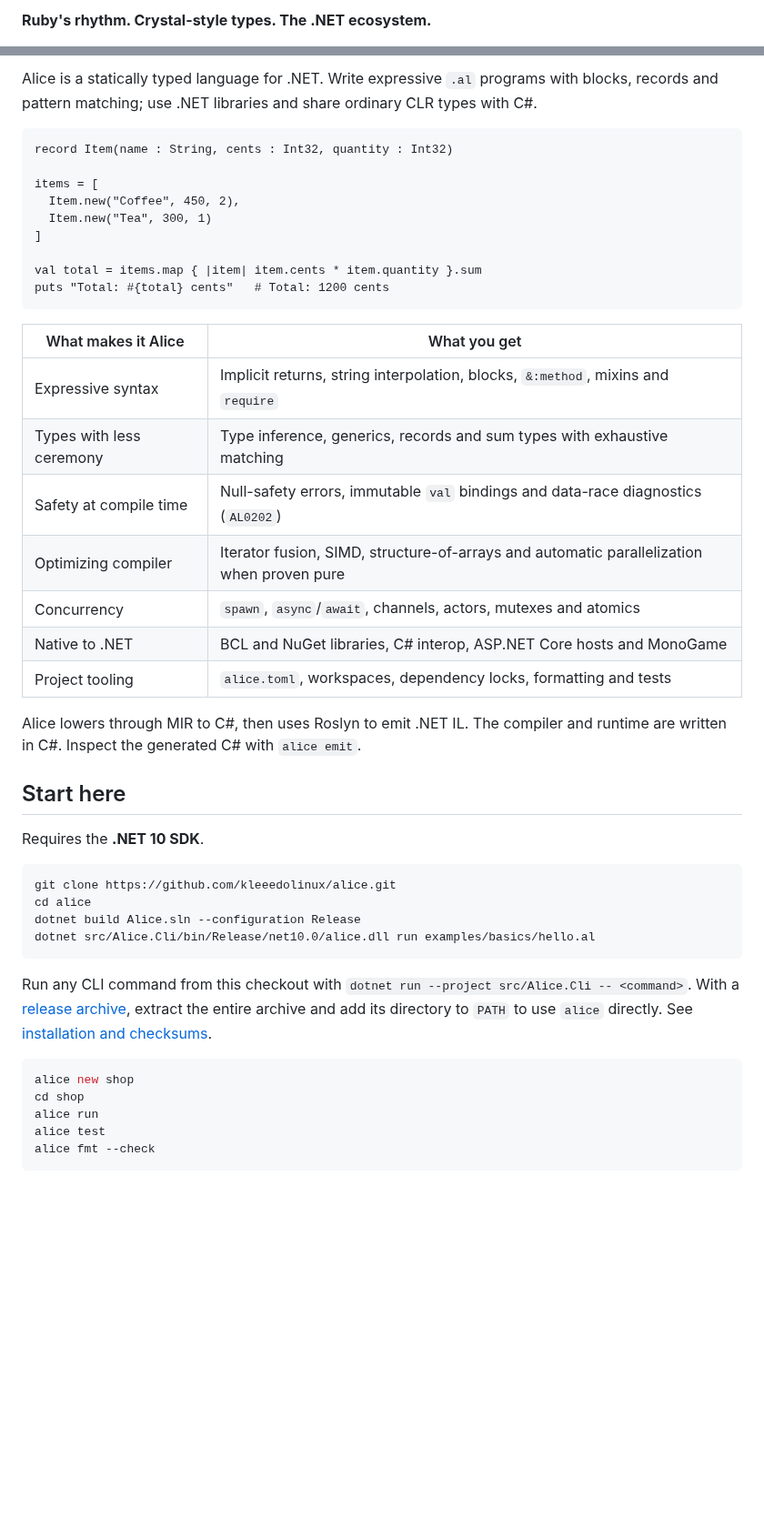
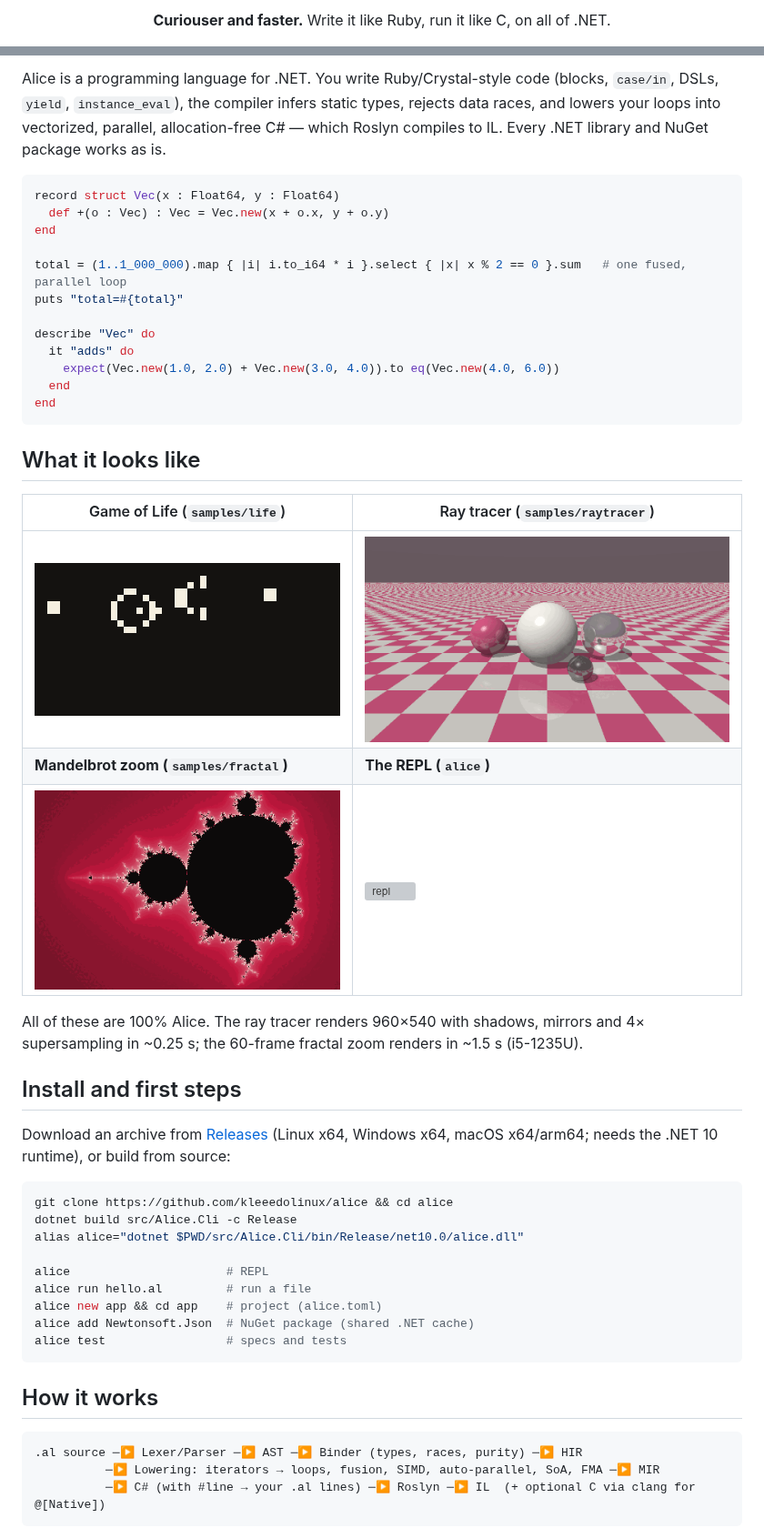
Before and after one commit to alicelanguage/alice, a Markdown page: README.md, 2 parts joined by grey strips. Shown at 91% size. Drawn GitHub-style; pictures changed too: docs/media/fractal-zoom.gif (added); blank space fills up the shorter version; grey boxes are pictures that could not be loaded.

Commit message:
Fractal sample, new README with media; overload resolution by argument types; branch locals in blocks; type-check in gen
Co-Authored-By: Claude Opus 5.5 <noreply@anthropic.com>

````diff
--- a/README.md
+++ b/README.md
@@ -2,3 +4,3 @@
 
-**Ruby's rhythm. Crystal-style types. The .NET ecosystem.**
+<p align="center"><b>Curiouser and faster.</b> Write it like Ruby, run it like C, on all of .NET.</p>
 
@@ -7,48 +8,56 @@
 
-Alice is a statically typed language for .NET. Write expressive `.al` programs with blocks, records and pattern matching; use .NET libraries and share ordinary CLR types with C#.
+Alice is a programming language for .NET. You write Ruby/Crystal-style code (blocks, `case/in`, DSLs, `yield`,
+`instance_eval`), the compiler infers static types, rejects data races, and lowers your loops into vectorized,
+parallel, allocation-free C# — which Roslyn compiles to IL. Every .NET library and NuGet package works as is.
 
-```crystal
-record Item(name : String, cents : Int32, quantity : Int32)
+```ruby
+record struct Vec(x : Float64, y : Float64)
+  def +(o : Vec) : Vec = Vec.new(x + o.x, y + o.y)
+end
 
-items = [
-  Item.new("Coffee", 450, 2),
-  Item.new("Tea", 300, 1)
-]
+total = (1..1_000_000).map { |i| i.to_i64 * i }.select { |x| x % 2 == 0 }.sum   # one fused, parallel loop
+puts "total=#{total}"
 
-val total = items.map { |item| item.cents * item.quantity }.sum
-puts "Total: #{total} cents"   # Total: 1200 cents
+describe "Vec" do
+  it "adds" do
+    expect(Vec.new(1.0, 2.0) + Vec.new(3.0, 4.0)).to eq(Vec.new(4.0, 6.0))
+  end
+end
 ```
 
-| What makes it Alice | What you get |
+## What it looks like
+
+| Game of Life (`samples/life`) | Ray tracer (`samples/raytracer`) |
 |---|---|
-| Expressive syntax | Implicit returns, string interpolation, blocks, `&:method`, mixins and `require` |
-| Types with less ceremony | Type inference, generics, records and sum types with exhaustive matching |
-| Safety at compile time | Null-safety errors, immutable `val` bindings and data-race diagnostics (`AL0202`) |
-| Optimizing compiler | Iterator fusion, SIMD, structure-of-arrays and automatic parallelization when proven pure |
-| Concurrency | `spawn`, `async`/`await`, channels, actors, mutexes and atomics |
-| Native to .NET | BCL and NuGet libraries, C# interop, ASP.NET Core hosts and MonoGame |
-| Project tooling | `alice.toml`, workspaces, dependency locks, formatting and tests |
+| ![life](docs/media/life.gif) | ![raytracer](docs/media/raytracer-orbit.gif) |
+| **Mandelbrot zoom (`samples/fractal`)** | **The REPL (`alice`)** |
+| ![fractal](docs/media/fractal-zoom.gif) | ![repl](docs/media/repl.svg) |
 
-Alice lowers through MIR to C#, then uses Roslyn to emit .NET IL. The compiler and runtime are written in C#. Inspect the generated C# with `alice emit`.
+All of these are 100% Alice. The ray tracer renders 960×540 with shadows, mirrors and 4× supersampling in ~0.25 s;
+the 60-frame fractal zoom renders in ~1.5 s (i5-1235U).
 
-## Start here
+## Install and first steps
 
-Requires the **.NET 10 SDK**.
+Download an archive from [Releases](../../releases) (Linux x64, Windows x64, macOS x64/arm64; needs the .NET 10
+runtime), or build from source:
 
 ```bash
-git clone https://github.com/kleeedolinux/alice.git
-cd alice
-dotnet build Alice.sln --configuration Release
-dotnet src/Alice.Cli/bin/Release/net10.0/alice.dll run examples/basics/hello.al
+git clone https://github.com/kleeedolinux/alice && cd alice
+dotnet build src/Alice.Cli -c Release
+alias alice="dotnet $PWD/src/Alice.Cli/bin/Release/net10.0/alice.dll"
+
+alice                      # REPL
+alice run hello.al         # run a file
+alice new app && cd app    # project (alice.toml)
+alice add Newtonsoft.Json  # NuGet package (shared .NET cache)
+alice test                 # specs and tests
 ```
 
-Run any CLI command from this checkout with `dotnet run --project src/Alice.Cli -- <command>`. With a [release archive](https://github.com/kleeedolinux/alice/releases), extract the entire archive and add its directory to `PATH` to use `alice` directly. See [installation and checksums](docs/releases.md).
+## How it works
 
-```bash
-alice new shop
-cd shop
-alice run
-alice test
-alice fmt --check
+```
+.al source ─▶ Lexer/Parser ─▶ AST ─▶ Binder (types, races, purity) ─▶ HIR
+          ─▶ Lowering: iterators → loops, fusion, SIMD, auto-parallel, SoA, FMA ─▶ MIR
+          ─▶ C# (with #line → your .al lines) ─▶ Roslyn ─▶ IL  (+ optional C via clang for @[Native])
 ```
 
````
Also changed, not shown: other parts of README.md (+45 -34 lines), CHANGELOG.md (+4 -0 lines), docs/media/fractal.png (added), 14 other files.
